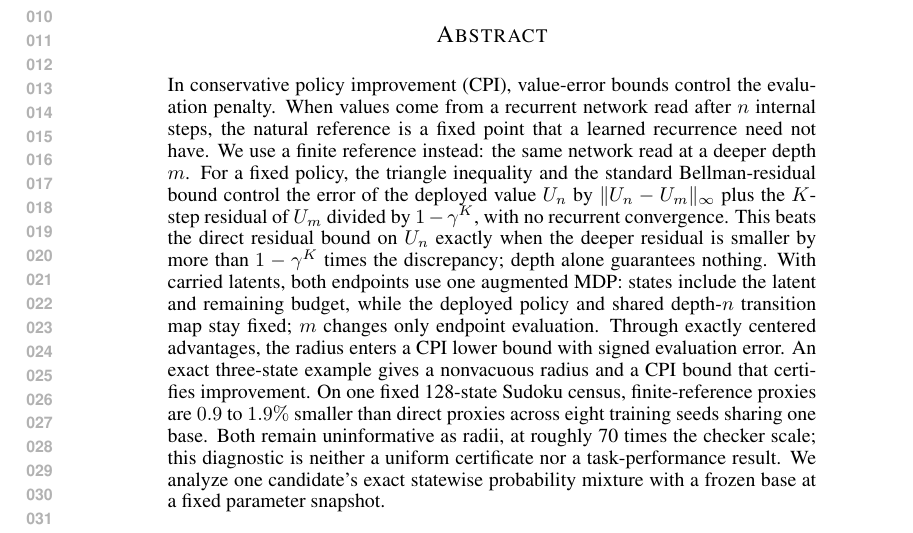
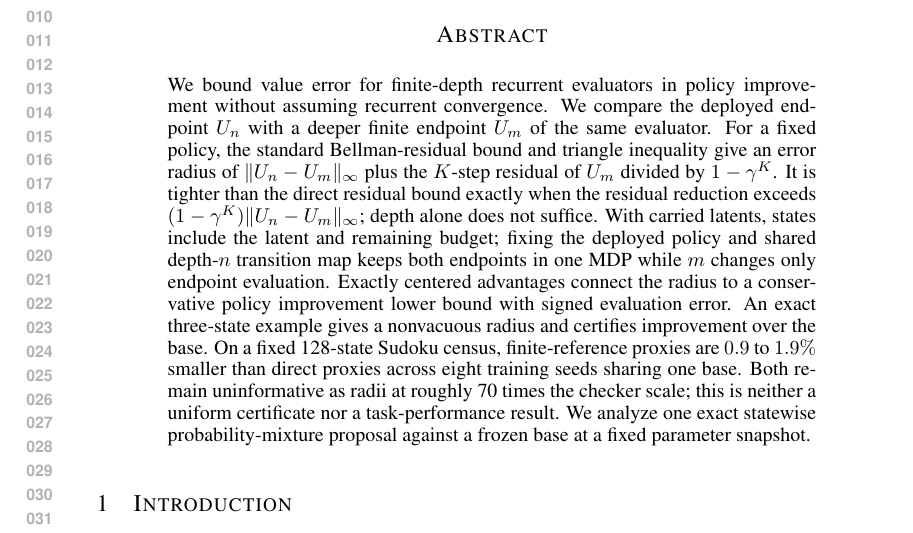
Before and after one commit to buiksat/UPI_TRM, a LaTeX paper (UPI_TRM_ICLR/main.tex): part of page 1 of 28, cut so that both start at the same text. Compiled offline with pdfLaTeX.

Commit message:
Tighten the abstract to the approved 200-word version
Lead with finite-depth recurrent value evaluation and retain the standard ingredients, strict direct-bound comparator, endpoint-only comparison depth, exact-centering CPI link, and finite-census evidence limits. Retain the existing title.

Source-only abstract update. The committed PDF is unchanged and has not been rebuilt.

```diff
--- a/UPI_TRM_ICLR/main.tex
+++ b/UPI_TRM_ICLR/main.tex
@@ -114,28 +114,25 @@
 
 \maketitle
 \begin{abstract}
-In conservative policy improvement (CPI), value-error bounds control the
-evaluation penalty. When values come from a recurrent network read after
-$n$ internal steps, the natural reference is a fixed point that a learned
-recurrence need not have. We use a finite reference instead: the same
-network read at a deeper depth $m$. For a fixed policy, the triangle
-inequality and the standard Bellman-residual bound control the error of
-the deployed value $U_n$ by $\|U_n-U_m\|_\infty$ plus the $K$-step residual
-of $U_m$ divided by $1-\gamma^K$, with no recurrent convergence. This beats
-the direct residual bound on $U_n$ exactly when the deeper residual is
-smaller by more than $1-\gamma^K$ times the discrepancy; depth alone
-guarantees nothing. With carried latents, both endpoints use one augmented
-MDP: states include the latent and remaining budget, while the deployed
-policy and shared depth-$n$ transition map stay fixed; $m$ changes only
-endpoint evaluation. Through exactly centered advantages, the radius
-enters a CPI lower bound with signed evaluation error. An exact
-three-state example gives a nonvacuous radius and a CPI bound that
-certifies improvement. On one fixed 128-state Sudoku census,
-finite-reference proxies are $0.9$ to $1.9\%$ smaller than direct proxies
-across eight training seeds sharing one base. Both remain uninformative
-as radii, at roughly 70 times the checker scale; this diagnostic is neither
-a uniform certificate nor a task-performance result. We analyze one
-candidate's exact statewise probability mixture with a frozen base at a
+We bound value error for finite-depth recurrent evaluators in policy
+improvement without assuming recurrent convergence. We compare the deployed
+endpoint $U_n$ with a deeper finite endpoint $U_m$ of the same evaluator.
+For a fixed policy, the standard Bellman-residual bound and triangle
+inequality give an error radius of $\|U_n-U_m\|_\infty$ plus the $K$-step
+residual of $U_m$ divided by $1-\gamma^K$. It is tighter than the direct
+residual bound exactly when the residual reduction exceeds
+$(1-\gamma^K)\|U_n-U_m\|_\infty$; depth alone does not suffice. With carried
+latents, states include the latent and remaining budget; fixing the deployed
+policy and shared depth-$n$ transition map keeps both endpoints in one MDP
+while $m$ changes only endpoint evaluation. Exactly centered advantages
+connect the radius to a conservative policy improvement lower bound with
+signed evaluation error. An exact three-state example gives a nonvacuous
+radius and certifies improvement over the base. On a fixed 128-state Sudoku
+census, finite-reference proxies are $0.9$ to $1.9\%$ smaller than direct
+proxies across eight training seeds sharing one base. Both remain
+uninformative as radii at roughly 70 times the checker scale; this is
+neither a uniform certificate nor a task-performance result. We analyze one
+exact statewise probability-mixture proposal against a frozen base at a
 fixed parameter snapshot.
 
 \end{abstract}
```
